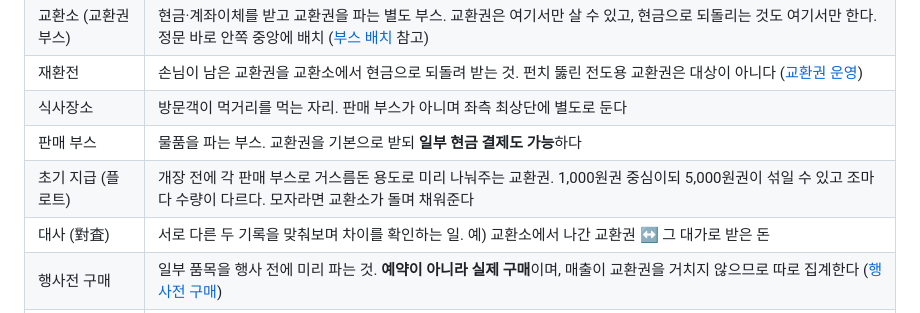
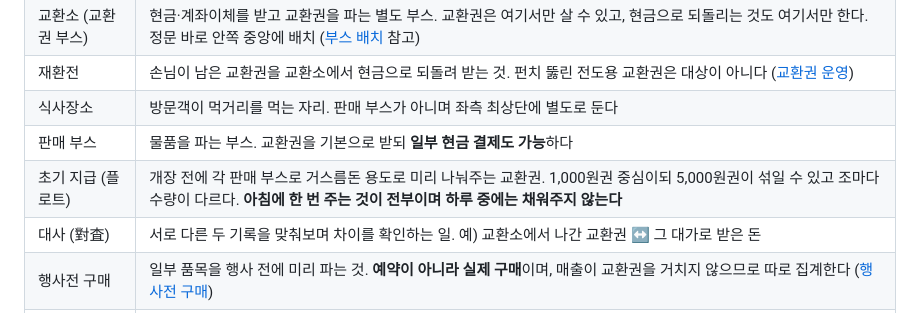
Before and after one commit to J-Loyalty/church-bazzar, a Markdown page: 바자회_기획안.md, the part around the change. Rendered like a GitHub page.

```diff
--- a/바자회_기획안.md
+++ b/바자회_기획안.md
@@ -38,7 +38,7 @@
 | 재환전 | 손님이 남은 교환권을 교환소에서 현금으로 되돌려 받는 것. 펀치 뚫린 전도용 교환권은 대상이 아니다 ([교환권 운영](docs/교환권_운영.md)) |
 | 식사장소 | 방문객이 먹거리를 먹는 자리. 판매 부스가 아니며 좌측 최상단에 별도로 둔다 |
 | 판매 부스 | 물품을 파는 부스. 교환권을 기본으로 받되 **일부 현금 결제도 가능**하다 |
-| 초기 지급 (플로트) | 개장 전에 각 판매 부스로 거스름돈 용도로 미리 나눠주는 교환권. 1,000원권 중심이되 5,000원권이 섞일 수 있고 조마다 수량이 다르다. 모자라면 교환소가 돌며 채워준다 |
+| 초기 지급 (플로트) | 개장 전에 각 판매 부스로 거스름돈 용도로 미리 나눠주는 교환권. 1,000원권 중심이되 5,000원권이 섞일 수 있고 조마다 수량이 다르다. **아침에 한 번 주는 것이 전부이며 하루 중에는 채워주지 않는다** |
 | 대사 (對査) | 서로 다른 두 기록을 맞춰보며 차이를 확인하는 일. 예) 교환소에서 나간 교환권 ↔ 그 대가로 받은 돈 |
 | 행사전 구매 | 일부 품목을 행사 전에 미리 파는 것. **예약이 아니라 실제 구매**이며, 매출이 교환권을 거치지 않으므로 따로 집계한다 ([행사전 구매](docs/행사전_구매.md)) |
 | 전도용 교환권 | **전도를 위해** 성도가 구입해 교회 밖 이웃에게 전달하는 교환권. 기존 교환권에 **펀치로 구멍을 뚫어** 구분하며, **성도 본인은 쓸 수 없고 외부 손님만 사용**할 수 있다 ([교환권 운영](docs/교환권_운영.md)) |
```
Also changed, not shown: docs/운영_역할.md (+1 -1 lines), docs/확인_필요_체크리스트.md (+9 -0 lines).
